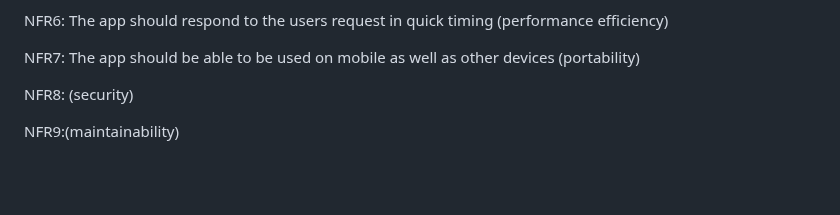
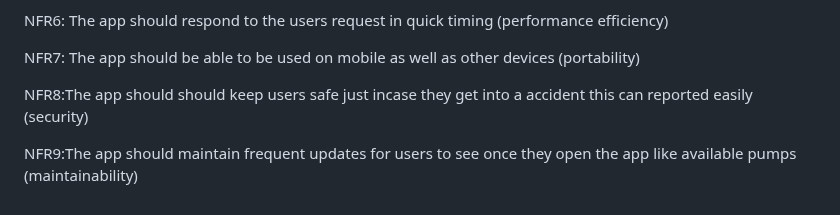
Before and after one commit to y2-aidid/Electric-Vehicle-Charging-Points, a Markdown page: documentation templates/docs/requirements.md, the part around the change. GitHub-like rendering; blank space fills up the shorter version.

```diff
--- a/documentation templates/docs/requirements.md
+++ b/documentation templates/docs/requirements.md
@@ -83,6 +83,6 @@ NFR6: The app should respond to the users request in quick timing (performance e
 
 NFR7: The app should be able to be used on mobile as well as other devices (portability)
 
-NFR8: (security)
+NFR8:The app should should keep users safe just incase they get into a accident this can reported easily (security)
 
-NFR9:(maintainability)
+NFR9:The app should maintain frequent updates for users to see once they open the app like available pumps (maintainability)
```
